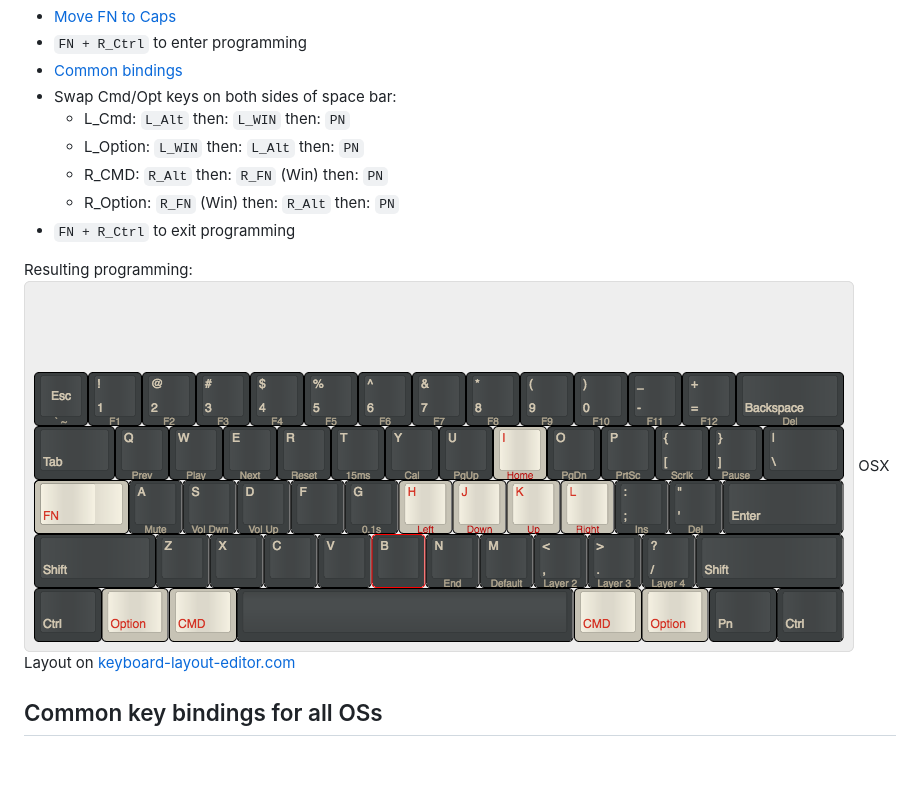
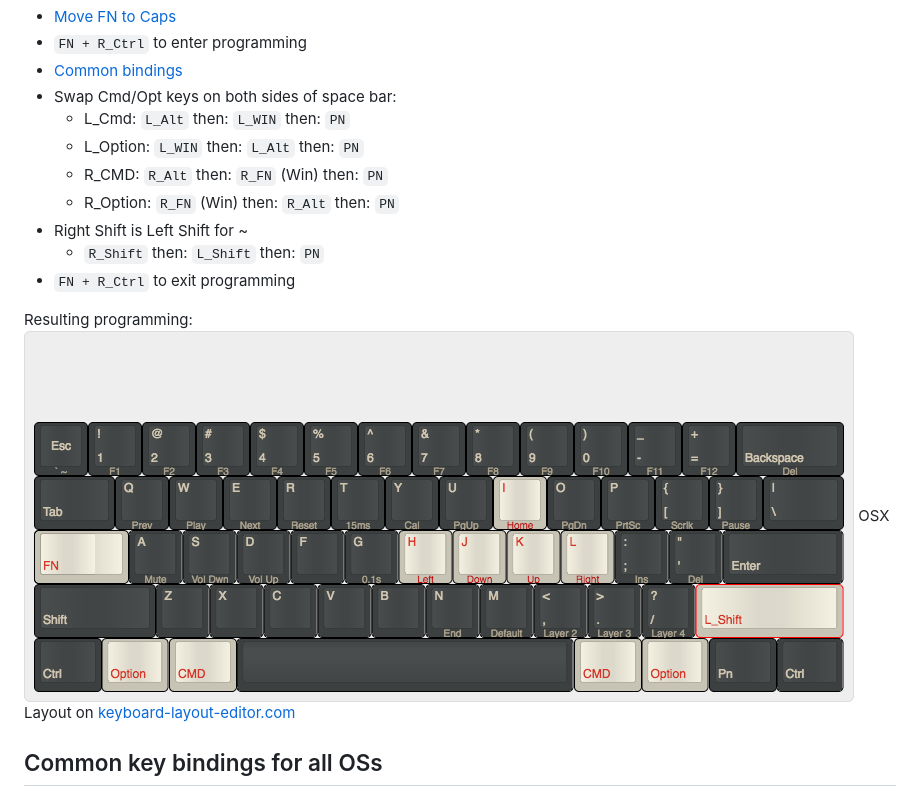
Before and after one commit to natsumi/dotfiles, a Markdown page: pok3r-layouts/README.md, the part around the change. GitHub-like rendering; pictures changed too: pok3r-layouts/img/layout-osx.png; blank space fills up the shorter version.

Commit message:
pok3r layout

```diff
--- a/pok3r-layouts/README.md
+++ b/pok3r-layouts/README.md
@@ -39,6 +39,8 @@ Windows Layout on [keyboard-layout-editor.com](http://www.keyboard-layout-editor
   * L_Option: `L_WIN` then: `L_Alt` then: `PN`
   * R_CMD: `R_Alt` then: `R_FN` (Win) then: `PN`
   * R_Option: `R_FN` (Win) then: `R_Alt` then: `PN`
+* Right Shift is Left Shift for ~
+  * `R_Shift` then: `L_Shift` then: `PN`
 * `FN + R_Ctrl` to exit programming
 
 Resulting programming:
```
